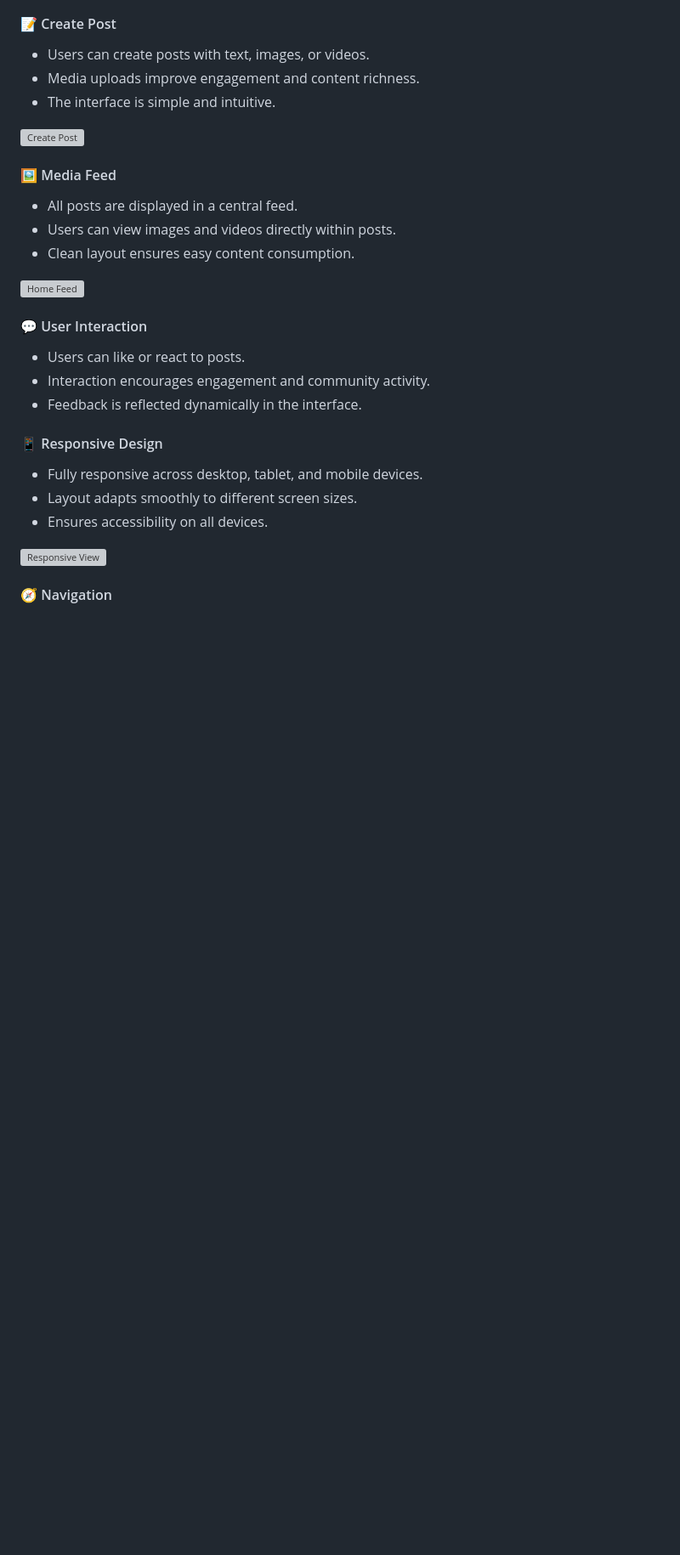
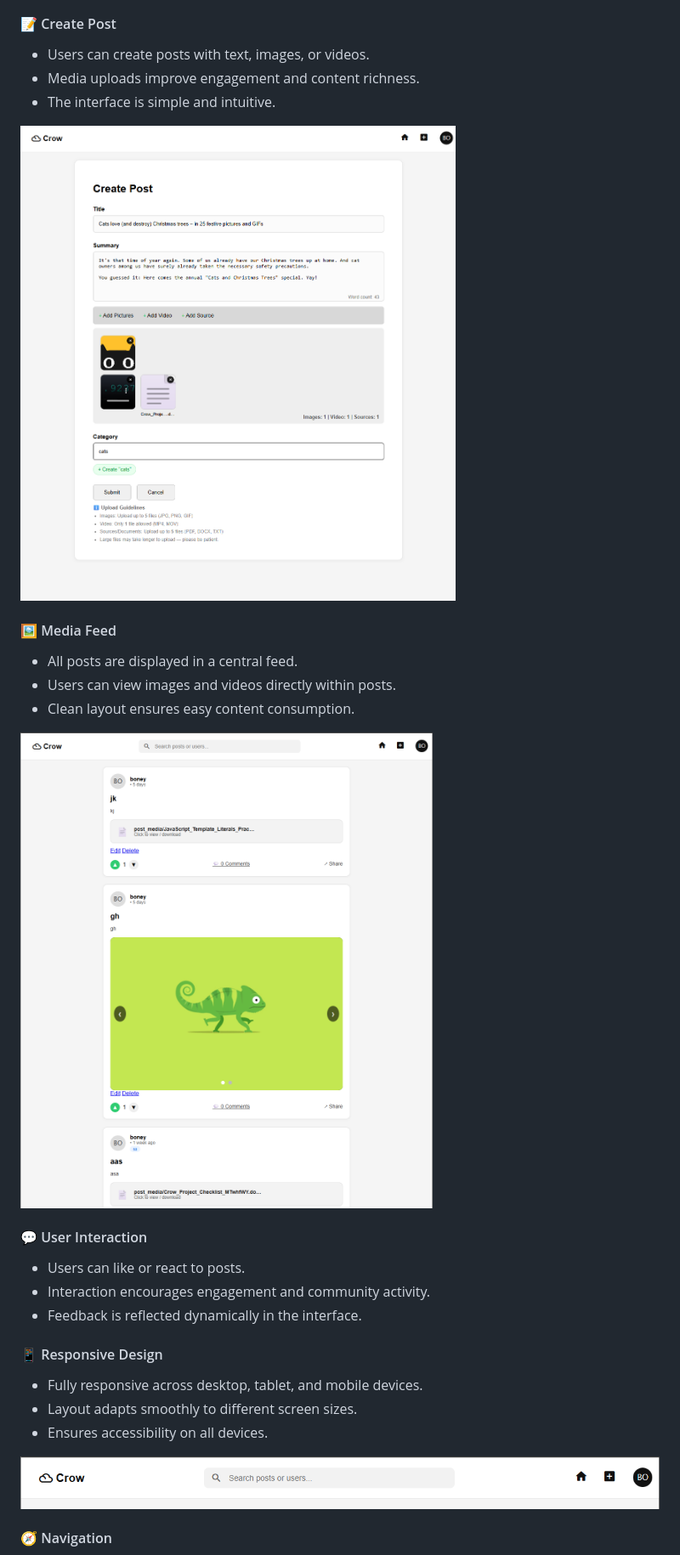
Before and after one commit to boneyphilip/crow, a Markdown page: README.md, the part around one of its changes. Shown at 85% size. GitHub-like rendering; blank space fills up the shorter version; grey boxes are pictures that could not be loaded.

Commit message:
Fix image paths and update live site link
Updated image paths and live site link in README.

```diff
--- a/README.md
+++ b/README.md
@@ -29,14 +29,14 @@ The platform is aimed at users who enjoy sharing short-form content and engaging
 - Media uploads improve engagement and content richness.
 - The interface is simple and intuitive.
 
-![Create Post](docs/images/create-post.png)
+![Create Post](crow/docs/images/create-post.png.png)
 
 #### 🖼️ Media Feed
 - All posts are displayed in a central feed.
 - Users can view images and videos directly within posts.
 - Clean layout ensures easy content consumption.
 
-![Home Feed](docs/images/home-feed.png)
+![Home Feed](crow/docs/images/home-feed.png)
 
 #### 💬 User Interaction
 - Users can like or react to posts.
@@ -48,7 +48,7 @@ The platform is aimed at users who enjoy sharing short-form content and engaging
 - Layout adapts smoothly to different screen sizes.
 - Ensures accessibility on all devices.
 
-![Responsive View](docs/images/responsive-mockup.png)
+![Responsive View](crow/docs/images/responsive-mockup.png)
 
 #### 🧭 Navigation
 - Consistent navigation bar across all pages.
```
Also changed, not shown: other parts of README.md (+3 -2 lines).
